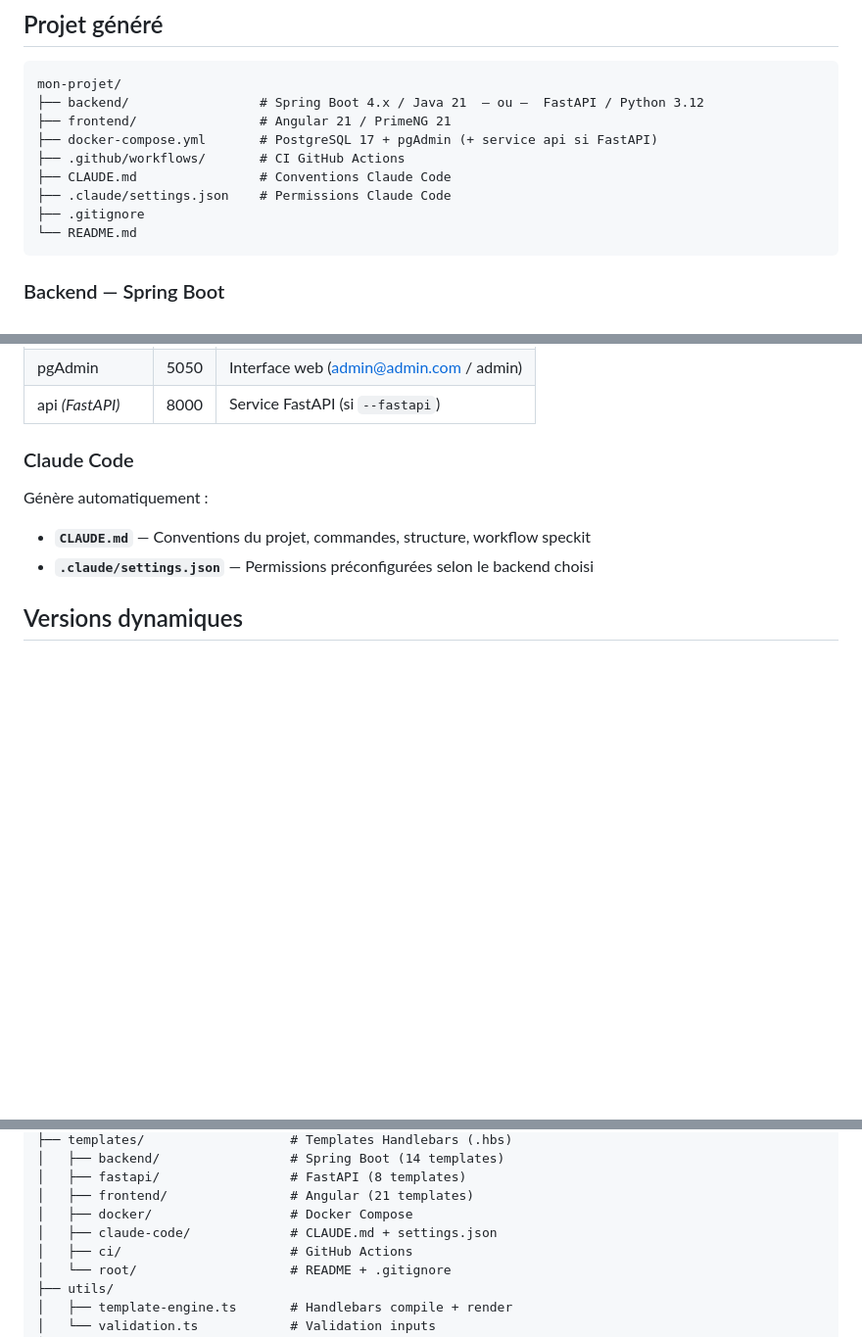
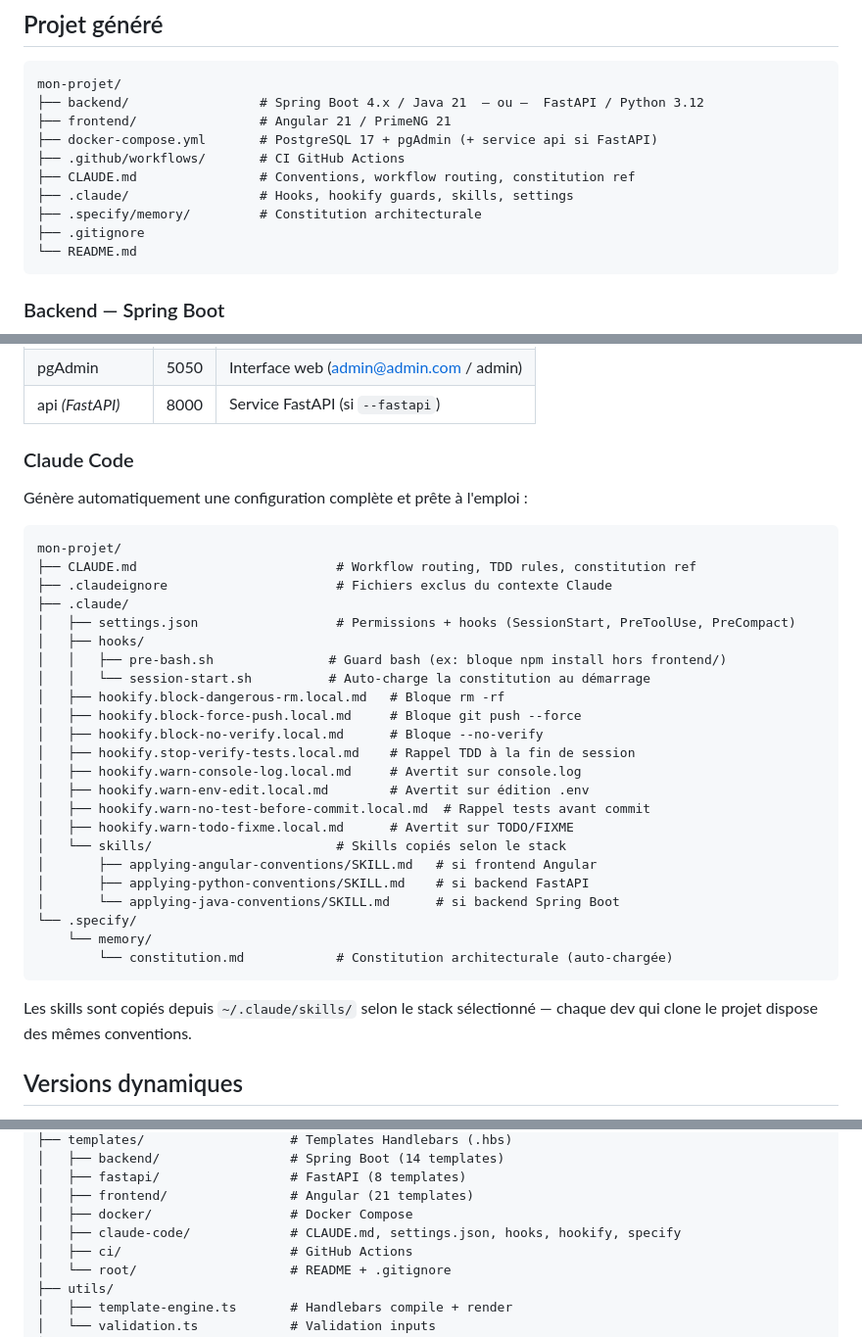
Before and after one commit to salimomrani/forgekit, a Markdown page: README.md, 3 parts joined by grey strips. Shown at 98% size. Rendered like a GitHub page; blank space fills up the shorter version.

Commit message:
docs: document enriched Claude Code config (hooks, hookify, skills, constitution)

````diff
--- a/README.md
+++ b/README.md
@@ -90,8 +90,9 @@ mon-projet/
 ├── frontend/                # Angular 21 / PrimeNG 21
 ├── docker-compose.yml       # PostgreSQL 17 + pgAdmin (+ service api si FastAPI)
 ├── .github/workflows/       # CI GitHub Actions
-├── CLAUDE.md                # Conventions Claude Code
-├── .claude/settings.json    # Permissions Claude Code
+├── CLAUDE.md                # Conventions, workflow routing, constitution ref
+├── .claude/                 # Hooks, hookify guards, skills, settings
+├── .specify/memory/         # Constitution architecturale
 ├── .gitignore
 └── README.md
 ```
@@ -196,9 +197,35 @@ frontend/src/app/
 
 ### Claude Code
 
-Génère automatiquement :
-- **`CLAUDE.md`** — Conventions du projet, commandes, structure, workflow speckit
-- **`.claude/settings.json`** — Permissions préconfigurées selon le backend choisi
+Génère automatiquement une configuration complète et prête à l'emploi :
+
+```
+mon-projet/
+├── CLAUDE.md                          # Workflow routing, TDD rules, constitution ref
+├── .claudeignore                      # Fichiers exclus du contexte Claude
+├── .claude/
+│   ├── settings.json                  # Permissions + hooks (SessionStart, PreToolUse, PreCompact)
+│   ├── hooks/
+│   │   ├── pre-bash.sh               # Guard bash (ex: bloque npm install hors frontend/)
+│   │   └── session-start.sh          # Auto-charge la constitution au démarrage
+│   ├── hookify.block-dangerous-rm.local.md   # Bloque rm -rf
+│   ├── hookify.block-force-push.local.md     # Bloque git push --force
+│   ├── hookify.block-no-verify.local.md      # Bloque --no-verify
+│   ├── hookify.stop-verify-tests.local.md    # Rappel TDD à la fin de session
+│   ├── hookify.warn-console-log.local.md     # Avertit sur console.log
+│   ├── hookify.warn-env-edit.local.md        # Avertit sur édition .env
+│   ├── hookify.warn-no-test-before-commit.local.md  # Rappel tests avant commit
+│   ├── hookify.warn-todo-fixme.local.md      # Avertit sur TODO/FIXME
+│   └── skills/                        # Skills copiés selon le stack
+│       ├── applying-angular-conventions/SKILL.md   # si frontend Angular
+│       ├── applying-python-conventions/SKILL.md    # si backend FastAPI
+│       └── applying-java-conventions/SKILL.md      # si backend Spring Boot
+└── .specify/
+    └── memory/
+        └── constitution.md            # Constitution architecturale (auto-chargée)
+```
+
+Les skills sont copiés depuis `~/.claude/skills/` selon le stack sélectionné — chaque dev qui clone le projet dispose des mêmes conventions.
 
 ## Versions dynamiques
 
@@ -232,7 +259,7 @@ src/
 │   ├── fastapi/                 # FastAPI (8 templates)
 │   ├── frontend/                # Angular (21 templates)
 │   ├── docker/                  # Docker Compose
-│   ├── claude-code/             # CLAUDE.md + settings.json
+│   ├── claude-code/             # CLAUDE.md, settings.json, hooks, hookify, specify
 │   ├── ci/                      # GitHub Actions
 │   └── root/                    # README + .gitignore
 ├── utils/
````
